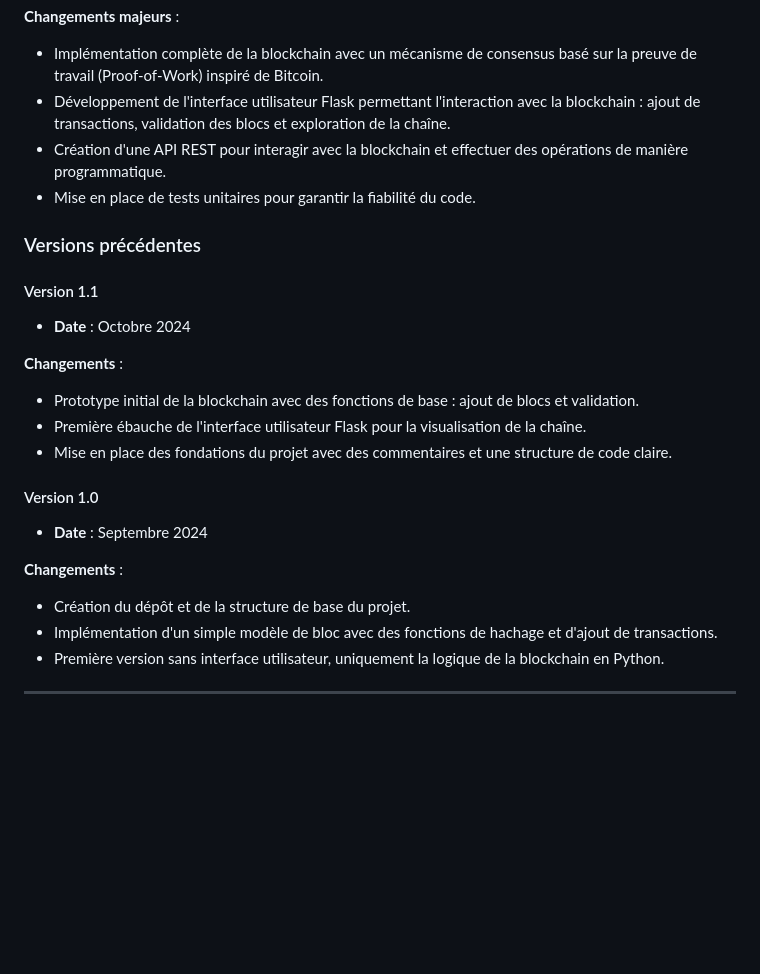
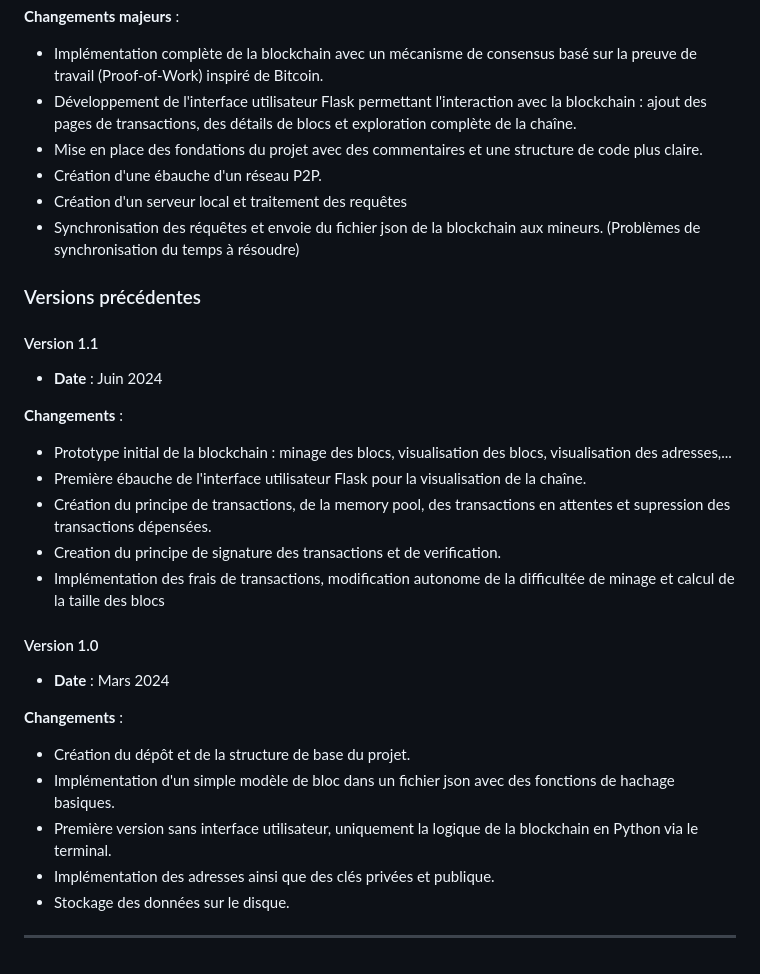
Before and after one commit to 62nowan/Noctal, a Markdown page: README.md, the part around the change. Drawn GitHub-style; blank space fills up the shorter version.

```diff
--- a/README.md
+++ b/README.md
@@ -101,26 +101,32 @@ Avant de commencer, assurez-vous d'avoir installé les éléments suivants :
 
 **Changements majeurs** :
 - Implémentation complète de la blockchain avec un mécanisme de consensus basé sur la preuve de travail (Proof-of-Work) inspiré de Bitcoin.
-- Développement de l'interface utilisateur Flask permettant l'interaction avec la blockchain : ajout de transactions, validation des blocs et exploration de la chaîne.
-- Création d'une API REST pour interagir avec la blockchain et effectuer des opérations de manière programmatique.
-- Mise en place de tests unitaires pour garantir la fiabilité du code.
+- Développement de l'interface utilisateur Flask permettant l'interaction avec la blockchain : ajout des pages de transactions, des détails de blocs et exploration complète de la chaîne.
+- Mise en place des fondations du projet avec des commentaires et une structure de code plus claire.
+- Création d'une ébauche d'un réseau P2P.
+- Création d'un serveur local et traitement des requêtes
+- Synchronisation des réquêtes et envoie du fichier json de la blockchain aux mineurs. (Problèmes de synchronisation du temps à résoudre)
 
 ### Versions précédentes
 
 #### Version 1.1
-- **Date** : Octobre 2024
+- **Date** : Juin 2024
 
 **Changements** :
-- Prototype initial de la blockchain avec des fonctions de base : ajout de blocs et validation.
+- Prototype initial de la blockchain : minage des blocs, visualisation des blocs, visualisation des adresses,...
 - Première ébauche de l'interface utilisateur Flask pour la visualisation de la chaîne.
-- Mise en place des fondations du projet avec des commentaires et une structure de code claire.
+- Création du principe de transactions, de la memory pool, des transactions en attentes et supression des transactions dépensées.
+- Creation du principe de signature des transactions et de verification.
+- Implémentation des frais de transactions, modification autonome de la difficultée de minage et calcul de la taille des blocs
 
 #### Version 1.0
-- **Date** : Septembre 2024
+- **Date** : Mars 2024
 
 **Changements** :
 - Création du dépôt et de la structure de base du projet.
-- Implémentation d'un simple modèle de bloc avec des fonctions de hachage et d'ajout de transactions.
-- Première version sans interface utilisateur, uniquement la logique de la blockchain en Python.
+- Implémentation d'un simple modèle de bloc dans un fichier json avec des fonctions de hachage basiques.
+- Première version sans interface utilisateur, uniquement la logique de la blockchain en Python via le terminal.
+- Implémentation des adresses ainsi que des clés privées et publique.
+- Stockage des données sur le disque.
 
 ---
```
